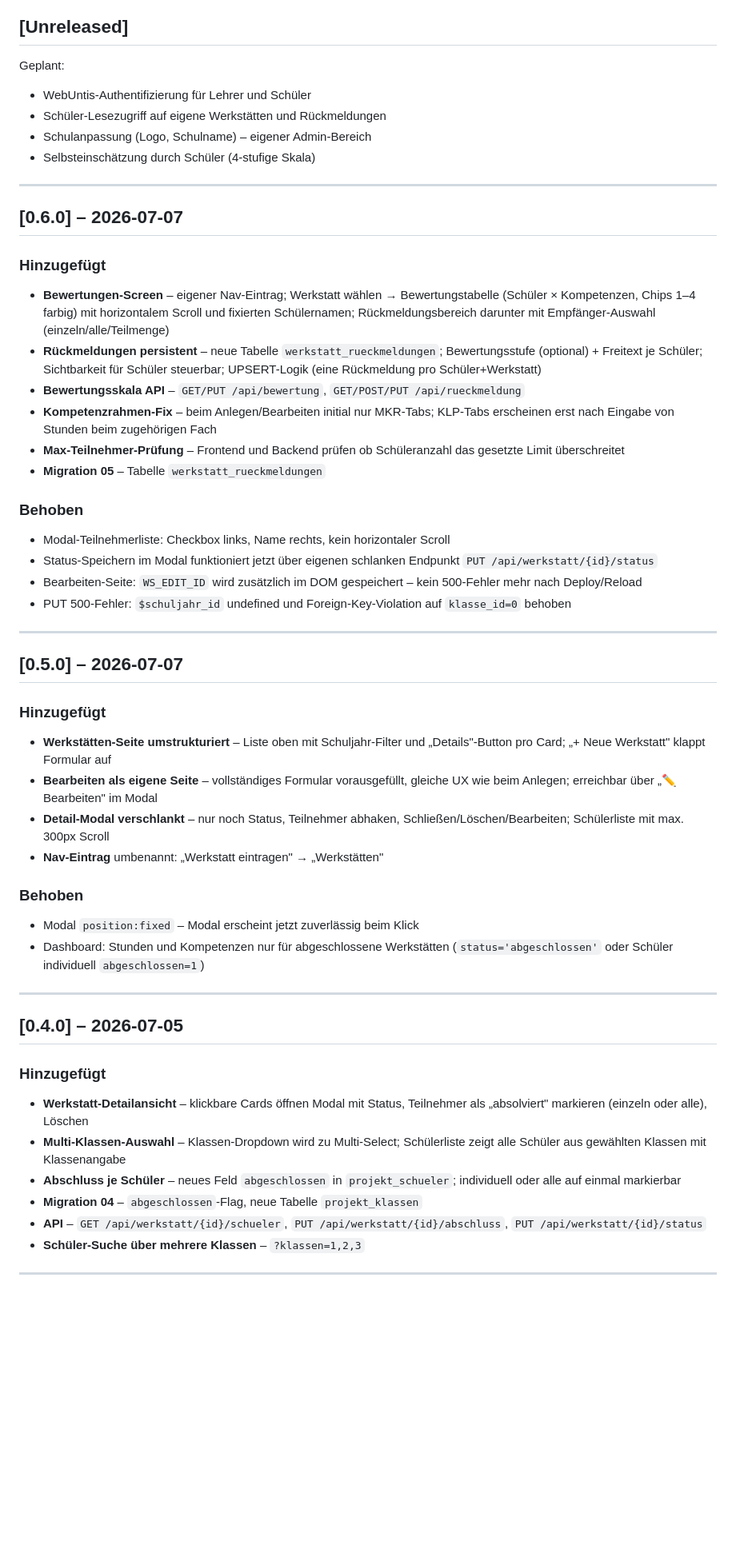
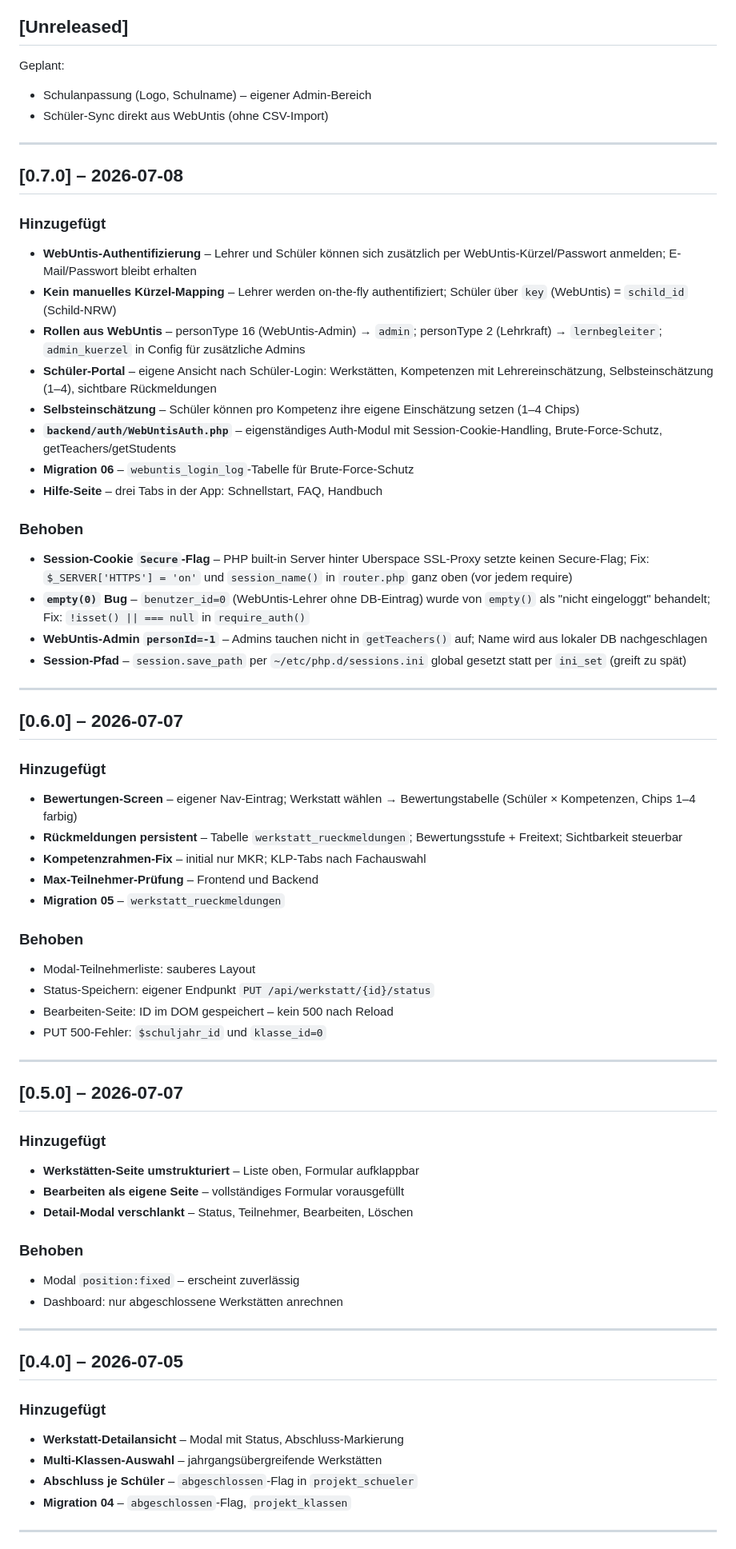
Before and after one commit to hornse/projektstunden-frg, a Markdown page: CHANGELOG.md, the part around one of its changes. Shown at 80% size. Drawn GitHub-style; blank space fills up the shorter version.

Commit message:
docs: CHANGELOG v0.7.0 – WebUntis-Auth, Session-Fixes

```diff
--- a/CHANGELOG.md
+++ b/CHANGELOG.md
@@ -8,10 +8,44 @@ Format orientiert sich an [Keep a Changelog](https://keepachangelog.com/de/1.0.0
 ## [Unreleased]
 
 Geplant:
-- WebUntis-Authentifizierung für Lehrer und Schüler
-- Schüler-Lesezugriff auf eigene Werkstätten und Rückmeldungen
 - Schulanpassung (Logo, Schulname) – eigener Admin-Bereich
-- Selbsteinschätzung durch Schüler (4-stufige Skala)
+- Schüler-Sync direkt aus WebUntis (ohne CSV-Import)
+
+---
+
+## [0.7.0] – 2026-07-08
+
+### Hinzugefügt
+- **WebUntis-Authentifizierung** – Lehrer und Schüler können sich
+  zusätzlich per WebUntis-Kürzel/Passwort anmelden; E-Mail/Passwort
+  bleibt erhalten
+- **Kein manuelles Kürzel-Mapping** – Lehrer werden on-the-fly
+  authentifiziert; Schüler über `key` (WebUntis) = `schild_id` (Schild-NRW)
+- **Rollen aus WebUntis** – personType 16 (WebUntis-Admin) → `admin`;
+  personType 2 (Lehrkraft) → `lernbegleiter`; `admin_kuerzel` in Config
+  für zusätzliche Admins
+- **Schüler-Portal** – eigene Ansicht nach Schüler-Login: Werkstätten,
+  Kompetenzen mit Lehrereinschätzung, Selbsteinschätzung (1–4),
+  sichtbare Rückmeldungen
+- **Selbsteinschätzung** – Schüler können pro Kompetenz ihre eigene
+  Einschätzung setzen (1–4 Chips)
+- **`backend/auth/WebUntisAuth.php`** – eigenständiges Auth-Modul
+  mit Session-Cookie-Handling, Brute-Force-Schutz, getTeachers/getStudents
+- **Migration 06** – `webuntis_login_log`-Tabelle für Brute-Force-Schutz
+- **Hilfe-Seite** – drei Tabs in der App: Schnellstart, FAQ, Handbuch
+
+### Behoben
+- **Session-Cookie `Secure`-Flag** – PHP built-in Server hinter
+  Uberspace SSL-Proxy setzte keinen Secure-Flag;
+  Fix: `$_SERVER['HTTPS'] = 'on'` und `session_name()` in `router.php`
+  ganz oben (vor jedem require)
+- **`empty(0)` Bug** – `benutzer_id=0` (WebUntis-Lehrer ohne DB-Eintrag)
+  wurde von `empty()` als "nicht eingeloggt" behandelt;
+  Fix: `!isset() || === null` in `require_auth()`
+- **WebUntis-Admin `personId=-1`** – Admins tauchen nicht in
+  `getTeachers()` auf; Name wird aus lokaler DB nachgeschlagen
+- **Session-Pfad** – `session.save_path` per `~/etc/php.d/sessions.ini`
+  global gesetzt statt per `ini_set` (greift zu spät)
 
 ---
 
@@ -19,61 +53,41 @@ Geplant:
 
 ### Hinzugefügt
 - **Bewertungen-Screen** – eigener Nav-Eintrag; Werkstatt wählen →
-  Bewertungstabelle (Schüler × Kompetenzen, Chips 1–4 farbig) mit
-  horizontalem Scroll und fixierten Schülernamen; Rückmeldungsbereich
-  darunter mit Empfänger-Auswahl (einzeln/alle/Teilmenge)
-- **Rückmeldungen persistent** – neue Tabelle `werkstatt_rueckmeldungen`;
-  Bewertungsstufe (optional) + Freitext je Schüler; Sichtbarkeit für
-  Schüler steuerbar; UPSERT-Logik (eine Rückmeldung pro Schüler+Werkstatt)
-- **Bewertungsskala API** – `GET/PUT /api/bewertung`, `GET/POST/PUT /api/rueckmeldung`
-- **Kompetenzrahmen-Fix** – beim Anlegen/Bearbeiten initial nur MKR-Tabs;
-  KLP-Tabs erscheinen erst nach Eingabe von Stunden beim zugehörigen Fach
-- **Max-Teilnehmer-Prüfung** – Frontend und Backend prüfen ob Schüleranzahl
-  das gesetzte Limit überschreitet
-- **Migration 05** – Tabelle `werkstatt_rueckmeldungen`
+  Bewertungstabelle (Schüler × Kompetenzen, Chips 1–4 farbig)
+- **Rückmeldungen persistent** – Tabelle `werkstatt_rueckmeldungen`;
+  Bewertungsstufe + Freitext; Sichtbarkeit steuerbar
+- **Kompetenzrahmen-Fix** – initial nur MKR; KLP-Tabs nach Fachauswahl
+- **Max-Teilnehmer-Prüfung** – Frontend und Backend
+- **Migration 05** – `werkstatt_rueckmeldungen`
 
 ### Behoben
-- Modal-Teilnehmerliste: Checkbox links, Name rechts, kein horizontaler Scroll
-- Status-Speichern im Modal funktioniert jetzt über eigenen schlanken
-  Endpunkt `PUT /api/werkstatt/{id}/status`
-- Bearbeiten-Seite: `WS_EDIT_ID` wird zusätzlich im DOM gespeichert –
-  kein 500-Fehler mehr nach Deploy/Reload
-- PUT 500-Fehler: `$schuljahr_id` undefined und Foreign-Key-Violation
-  auf `klasse_id=0` behoben
+- Modal-Teilnehmerliste: sauberes Layout
+- Status-Speichern: eigener Endpunkt `PUT /api/werkstatt/{id}/status`
+- Bearbeiten-Seite: ID im DOM gespeichert – kein 500 nach Reload
+- PUT 500-Fehler: `$schuljahr_id` und `klasse_id=0`
 
 ---
 
 ## [0.5.0] – 2026-07-07
 
 ### Hinzugefügt
-- **Werkstätten-Seite umstrukturiert** – Liste oben mit Schuljahr-Filter
-  und „Details"-Button pro Card; „+ Neue Werkstatt" klappt Formular auf
-- **Bearbeiten als eigene Seite** – vollständiges Formular vorausgefüllt,
-  gleiche UX wie beim Anlegen; erreichbar über „✏️ Bearbeiten" im Modal
-- **Detail-Modal verschlankt** – nur noch Status, Teilnehmer abhaken,
-  Schließen/Löschen/Bearbeiten; Schülerliste mit max. 300px Scroll
-- **Nav-Eintrag** umbenannt: „Werkstatt eintragen" → „Werkstätten"
+- **Werkstätten-Seite umstrukturiert** – Liste oben, Formular aufklappbar
+- **Bearbeiten als eigene Seite** – vollständiges Formular vorausgefüllt
+- **Detail-Modal verschlankt** – Status, Teilnehmer, Bearbeiten, Löschen
 
 ### Behoben
-- Modal `position:fixed` – Modal erscheint jetzt zuverlässig beim Klick
-- Dashboard: Stunden und Kompetenzen nur für abgeschlossene Werkstätten
-  (`status='abgeschlossen'` oder Schüler individuell `abgeschlossen=1`)
+- Modal `position:fixed` – erscheint zuverlässig
+- Dashboard: nur abgeschlossene Werkstätten anrechnen
 
 ---
 
 ## [0.4.0] – 2026-07-05
 
 ### Hinzugefügt
-- **Werkstatt-Detailansicht** – klickbare Cards öffnen Modal mit Status,
-  Teilnehmer als „absolviert" markieren (einzeln oder alle), Löschen
-- **Multi-Klassen-Auswahl** – Klassen-Dropdown wird zu Multi-Select;
-  Schülerliste zeigt alle Schüler aus gewählten Klassen mit Klassenangabe
-- **Abschluss je Schüler** – neues Feld `abgeschlossen` in `projekt_schueler`;
-  individuell oder alle auf einmal markierbar
-- **Migration 04** – `abgeschlossen`-Flag, neue Tabelle `projekt_klassen`
-- **API** – `GET /api/werkstatt/{id}/schueler`,
-  `PUT /api/werkstatt/{id}/abschluss`, `PUT /api/werkstatt/{id}/status`
-- **Schüler-Suche über mehrere Klassen** – `?klassen=1,2,3`
+- **Werkstatt-Detailansicht** – Modal mit Status, Abschluss-Markierung
+- **Multi-Klassen-Auswahl** – jahrgangsübergreifende Werkstätten
+- **Abschluss je Schüler** – `abgeschlossen`-Flag in `projekt_schueler`
+- **Migration 04** – `abgeschlossen`-Flag, `projekt_klassen`
 
 ---
 
```
Also changed, not shown: other parts of CHANGELOG.md (+9 -38 lines).
